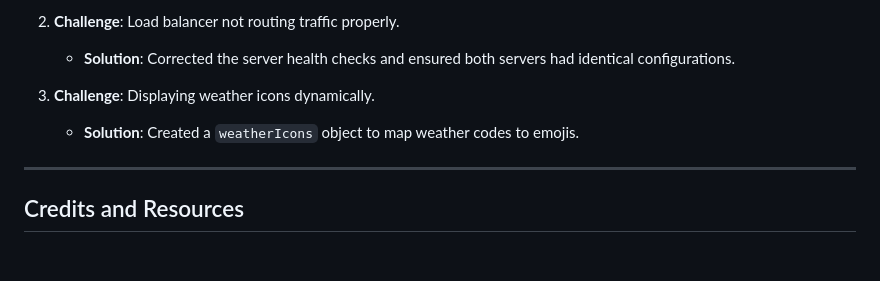
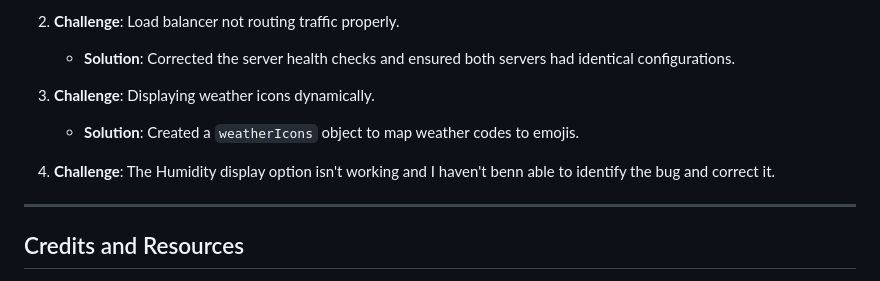
Before and after one commit to Mugisha-Joshua/WeatherApp_Formative, a Markdown page: README.md, the part around the change. GitHub-like rendering; blank space fills up the shorter version.

```diff
--- a/README.md
+++ b/README.md
@@ -92,6 +92,7 @@ An interactive and visually appealing weather application that fetches and displ
 
 3. **Challenge**: Displaying weather icons dynamically.
    - **Solution**: Created a `weatherIcons` object to map weather codes to emojis.
+4. **Challenge**: The Humidity display option isn't working and I haven't benn able to identify the bug and correct it.
 
 ---
 
```
